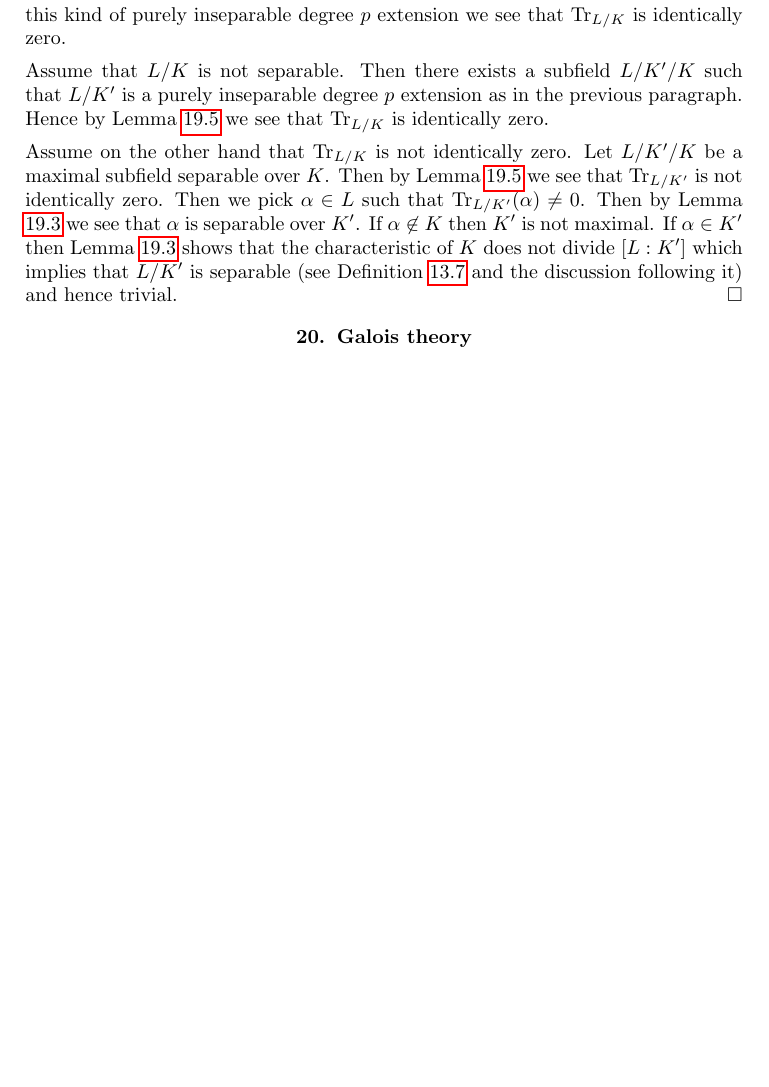
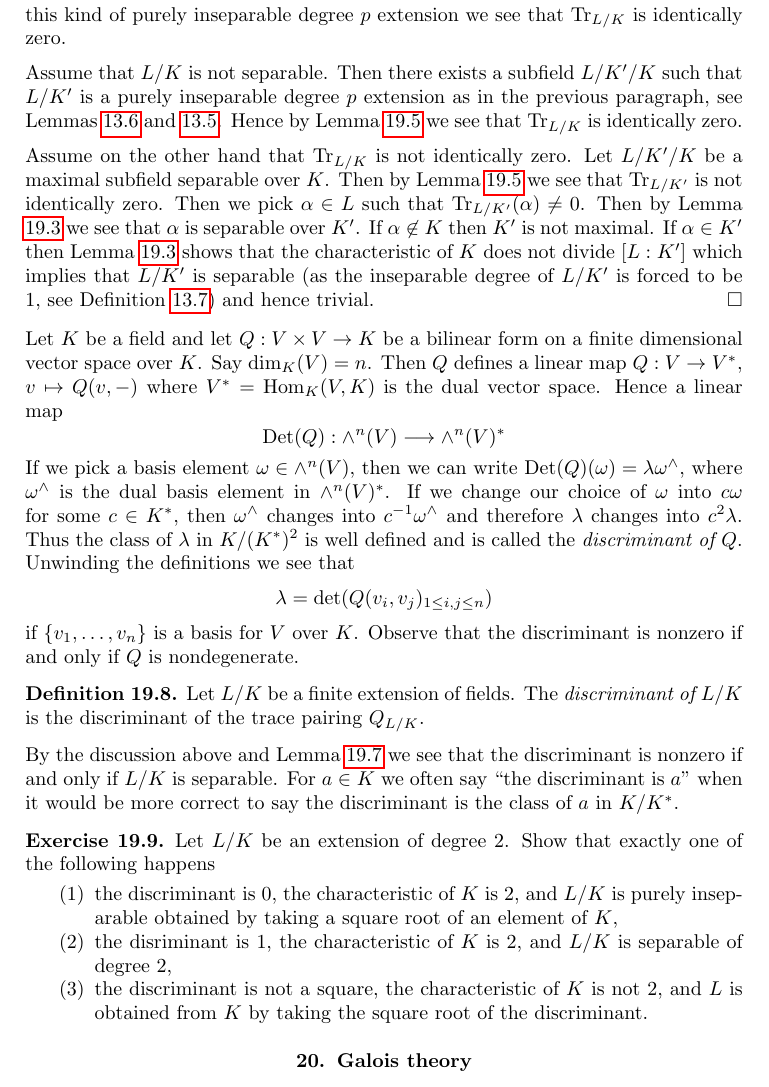
Before and after one commit to stacks/stacks-project, a LaTeX document (fields.tex): part of page 24 of 32 before the commit and part of page 24 of 33 after it, cut so that both start at the same text, the shorter picture padded with empty space. Compiled offline with pdfLaTeX.

Commit message:
Discriminant of a finite extension of fields

```diff
--- a/fields.tex
+++ b/fields.tex
@@ -2159,7 +2159,9 @@ we see that $\text{Tr}_{L/K}$ is identically zero.
 \medskip\noindent
 Assume that $L/K$ is not separable. Then there exists a subfield
 $L/K'/K$ such that $L/K'$ is a purely inseparable degree $p$ extension
-as in the previous paragraph. Hence by Lemma \ref{lemma-trace-and-norm-tower}
+as in the previous paragraph, see
+Lemmas \ref{lemma-separable-first} and \ref{lemma-finite-purely-inseparable}.
+Hence by Lemma \ref{lemma-trace-and-norm-tower}
 we see that $\text{Tr}_{L/K}$ is identically zero.
 
 \medskip\noindent
@@ -2175,12 +2177,62 @@ then $K'$ is not maximal. If $\alpha \in K'$ then
 Lemma \ref{lemma-trace-and-norm-from-minimal-polynomial}
 shows that the characteristic of $K$ does not divide $[L : K']$
 which implies that $L/K'$ is separable
-(see Definition \ref{definition-insep-degree} and the discussion following it)
+(as the inseparable degree of $L/K'$ is forced to be $1$,
+see Definition \ref{definition-insep-degree})
 and hence trivial.
 \end{proof}
 
-
-
+\noindent
+Let $K$ be a field and let $Q : V \times V \to K$ be a bilinear form
+on a finite dimensional vector space over $K$. Say $\dim_K(V) = n$.
+Then $Q$ defines a linear map $Q : V \to V^*$, $v \mapsto Q(v, -)$
+where $V^* = \Hom_K(V, K)$ is the dual vector space. Hence a linear map
+$$
+\text{Det}(Q) : \wedge^n(V) \longrightarrow \wedge^n(V)^*
+$$
+If we pick a basis element $\omega \in \wedge^n(V)$, then we can
+write $\text{Det}(Q)(\omega) = \lambda \omega^\wedge$, where $\omega^\wedge$
+is the dual basis element in $\wedge^n(V)^*$. If we change our
+choice of $\omega$ into $c \omega$ for some $c \in K^*$, then
+$\omega^\wedge$ changes into $c^{-1} \omega^\wedge$ and therefore
+$\lambda$ changes into $c^2 \lambda$. Thus the class of
+$\lambda$ in $K/(K^*)^2$ is well defined and is called the
+{\it discriminant of $Q$}. Unwinding the definitions we see that
+$$
+\lambda = \det(Q(v_i, v_j)_{1 \leq i, j \leq n})
+$$
+if $\{v_1, \ldots, v_n\}$ is a basis for $V$ over $K$. Observe that
+the discriminant is nonzero if and only if $Q$ is nondegenerate.
+
+\begin{definition}
+\label{definition-discriminant}
+Let $L/K$ be a finite extension of fields. The
+{\it discriminant of $L/K$} is the discriminant of
+the trace pairing $Q_{L/K}$.
+\end{definition}
+
+\noindent
+By the discussion above and Lemma \ref{lemma-separable-trace-pairing}
+we see that the discriminant is nonzero if and only
+if $L/K$ is separable. For $a \in K$ we often say
+``the discriminant is $a$'' when it would be more correct
+to say the discriminant is the class of $a$ in $K/K^*$.
+
+\begin{exercise}
+\label{exercise-quadratic-discriminant}
+Let $L/K$ be an extension of degree $2$. Show that exactly
+one of the following happens
+\begin{enumerate}
+\item the discriminant is $0$, the characteristic of $K$ is $2$,
+and $L/K$ is purely inseparable obtained by taking a square root
+of an element of $K$,
+\item the disriminant is $1$, the characteristic of $K$ is $2$, and
+$L/K$ is separable of degree $2$,
+\item the discriminant is not a square, the characteristic of $K$
+is not $2$, and $L$ is obtained from $K$ by taking the square root
+of the discriminant.
+\end{enumerate}
+\end{exercise}
 
 
 
```
